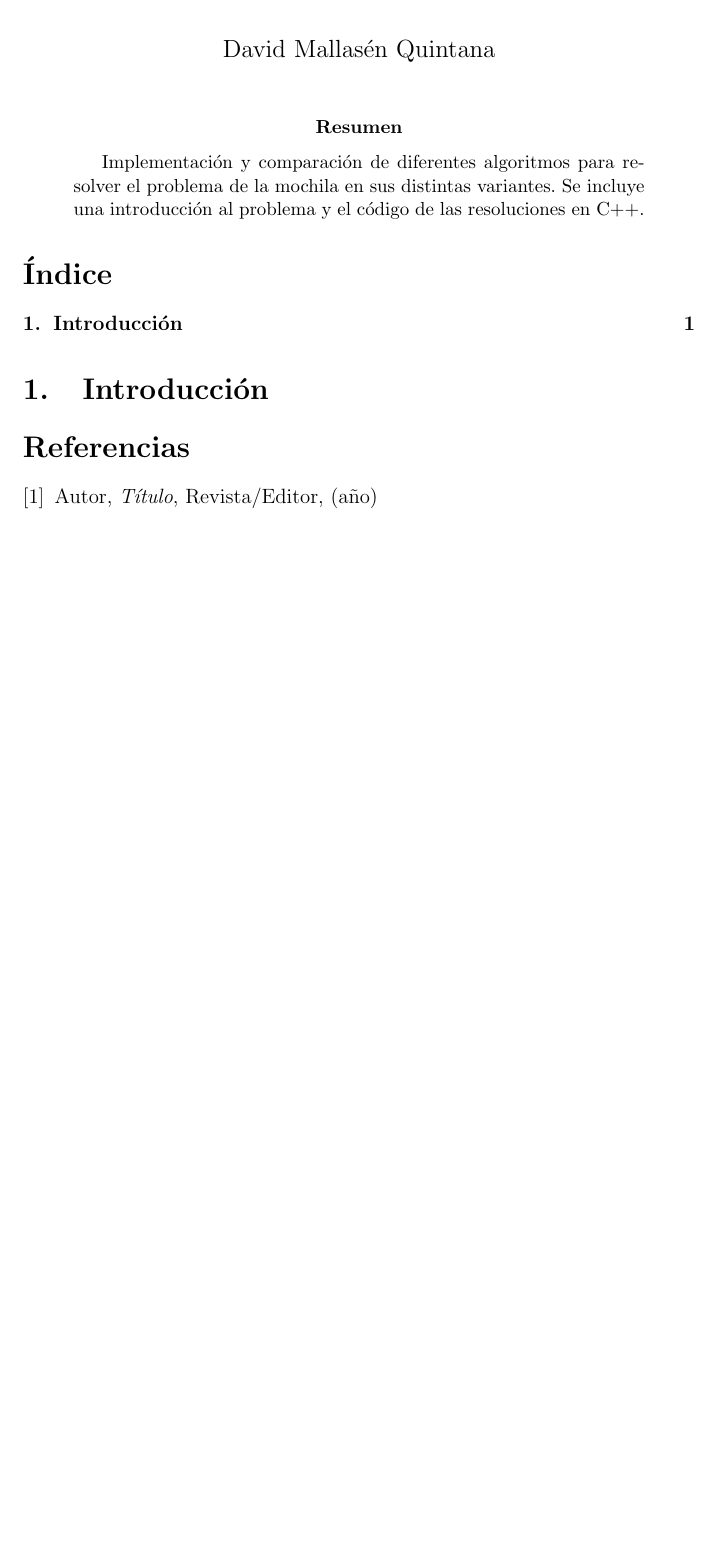
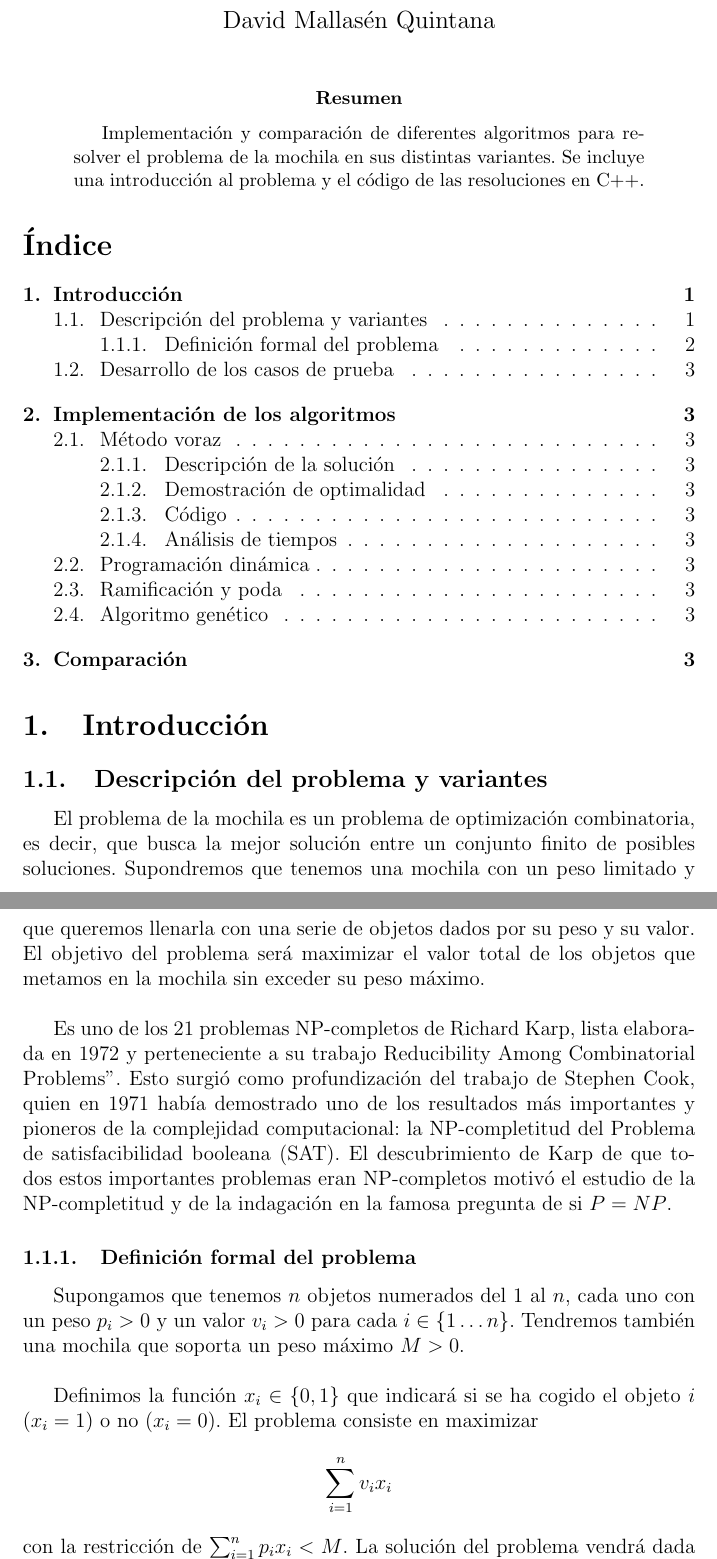
Before and after one commit to davidmallasen/ProblemaMochila, a LaTeX paper (ProblemaMochilaTex/ProblemaMochila.tex): part of the page before the commit and two parts of pages 1 and 2 of 4 after it, the two joined at a grey line, cut so that both start at the same text, the shorter picture padded with empty space. The pictures show the PDF file ProblemaMochilaTex/ProblemaMochila.pdf that the author committed with the source; the source files are stored in an older character set and shown here as Unicode.

Commit message:
Añadida estructura y parte de la introducción y de voraz

```diff
--- a/ProblemaMochilaTex/ProblemaMochila.tex
+++ b/ProblemaMochilaTex/ProblemaMochila.tex
@@ -12,5 +21,8 @@
+	\right.
+}
+
 %Cabecera --------------------------------------
-\title{Problema de la mochila}
+\title{El problema de la mochila}
 \author{David Mallasén Quintana}
 \date{}
 
@@ -28,11 +40,58 @@
 
 \section{Introducción}
 
+\subsection{Descripción del problema y variantes}
+
+El problema de la mochila es un problema de optimización combinatoria, es decir, que busca la mejor solución entre un conjunto finito de posibles soluciones. Supondremos que tenemos una mochila con un peso limitado y que queremos llenarla con una serie de objetos dados por su peso y su valor. El objetivo del problema será maximizar el valor total de los objetos que metamos en la mochila sin exceder su peso máximo.\\
+
+Es uno de los 21 problemas NP-completos de Richard Karp, lista elaborada en 1972 y perteneciente a su trabajo "Reducibility Among Combinatorial Problems". Esto surgió como profundización del trabajo de Stephen Cook, quien en 1971 había demostrado uno de los resultados más importantes y pioneros de la complejidad computacional: la NP-completitud del Problema de satisfacibilidad booleana (SAT). El descubrimiento de Karp de que todos estos importantes problemas eran NP-completos motivó el estudio de la NP-completitud y de la indagación en la famosa pregunta de si $P=NP$.
+
+\subsubsection{Definición formal del problema}
+Supongamos que tenemos $n$ objetos numerados del $1$ al $n$, cada uno con un peso $p_i > 0$ y un valor $v_i > 0$ para cada $i \in \{1 \dots n\}$. Tendremos también una mochila que soporta un peso máximo $M > 0$.\\
+
+Definimos la función $x_i \in \{0, 1\}$ que indicará si se ha cogido el objeto $i$ ($x_i = 1$) o no ($x_i = 0$). El problema consiste en maximizar \[\sum_{i=1}^{n} v_i x_i\] con la restricción de $\sum_{i=1}^{n} p_i x_i < M$. La solución del problema vendrá dada por el conjunto de las $x_i$.\\
+
+El caso en el que todos los objetos caben juntos en la mochila no tiene mucho interés ya que la solución consistiría en añadirlos todos. Por tanto consideraremos el caso en el que $\sum_{i=1}^{n} p_i > M$.\\
+
+Para el método voraz que veremos en la sección \ref{sec:voraz} tomaremos la variante en que los objetos se pueden fraccionar. En este caso siempre obtendremos una solución óptima, lo demostraremos en \ref{sec:demOptVoraz}, en la que $\sum_{i=1}^{n} p_i x_i = M$.
+
+\subsection{Desarrollo de los casos de prueba}
+
+\section{Implementación de los algoritmos}
+
+\subsection{Método voraz} \label{sec:voraz}
+
+En este apartado implementaremos una solución voraz al problema de la mochila. En el caso del método voraz obtendremos una solución de forma muy eficiente ($O(n\log n)$). Sin embargo tendremos que imponer la restricción de que los objetos sean fraccionables para que podamos asegurar una solución óptima.
+
+\subsubsection{Descripción de la solución}
+
+Primero ordenaremos los objetos según su densidad $d_i = \frac{v_i}{p_i}$. A la hora de construir la solución iremos cogiendo los objetos enteros en orden decreciente de densidad mientras quepan. Finalmente, si sobra hueco, fraccionaremos el objeto de mayor densidad que nos quede para terminar de rellenar toda la mochila.
+
+\subsubsection{Demostración de optimalidad} \label{sec:demOptVoraz}
+
+Sea $X=(x_1,\dots,x_n)$ la solución construida por el algoritmo voraz como hemos indicado anteriormente. Como hemos supuesto al principio que $\sum_{i=1}^{n} p_i > M$, $\exists j \in \{1,\dots,n\} \talque x_j < 1$. Por la forma en la que construimos la solución sabemos que $0 \leq x_j < 1$ y $x_i = \twopartdef{1}{i < j}{0}{i > j}$. Supongamos que la solución $X$ no es óptima y procedamos mediante el método de reducción de diferencias.\\
+
+Comparamos con una solución óptima $Y = (y_1,\dots,y_n)$. %TODO
+
+\subsubsection{Código}
+
+\subsubsection{Análisis de tiempos}
+
+\subsection{Programación dinámica}
+
+\subsection{Ramificación y poda}
+
+\subsection{Algoritmo genético}
+
+\section{Comparación}
+
 % Bibliografía.
 %-------------------------------------------------------
 \begin{thebibliography}{9}
 
-\bibitem{Cd94} Autor, \emph{Título}, Revista/Editor, (año)
+%Transparencias de algoritmos voraces de clase
+
+%\bibitem{Cd94} Autor, \emph{Título}, Revista/Editor, (año)
 
 \end{thebibliography}
 
```
Also changed, not shown: ProblemaMochilaTex/ProblemaMochila.pdf, ProblemaMochilaTex/ProblemaMochila.tex (15 more changed lines).
